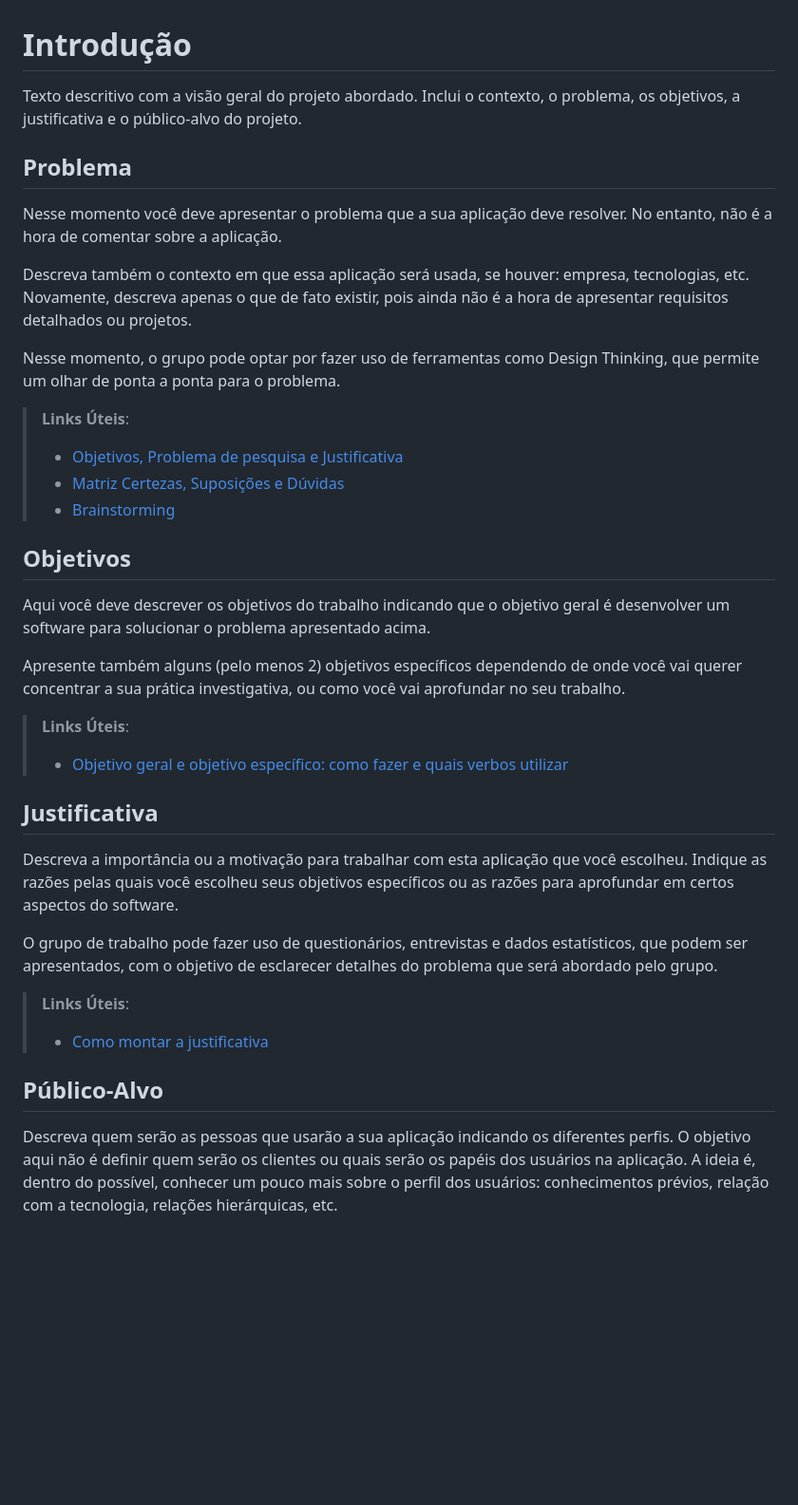
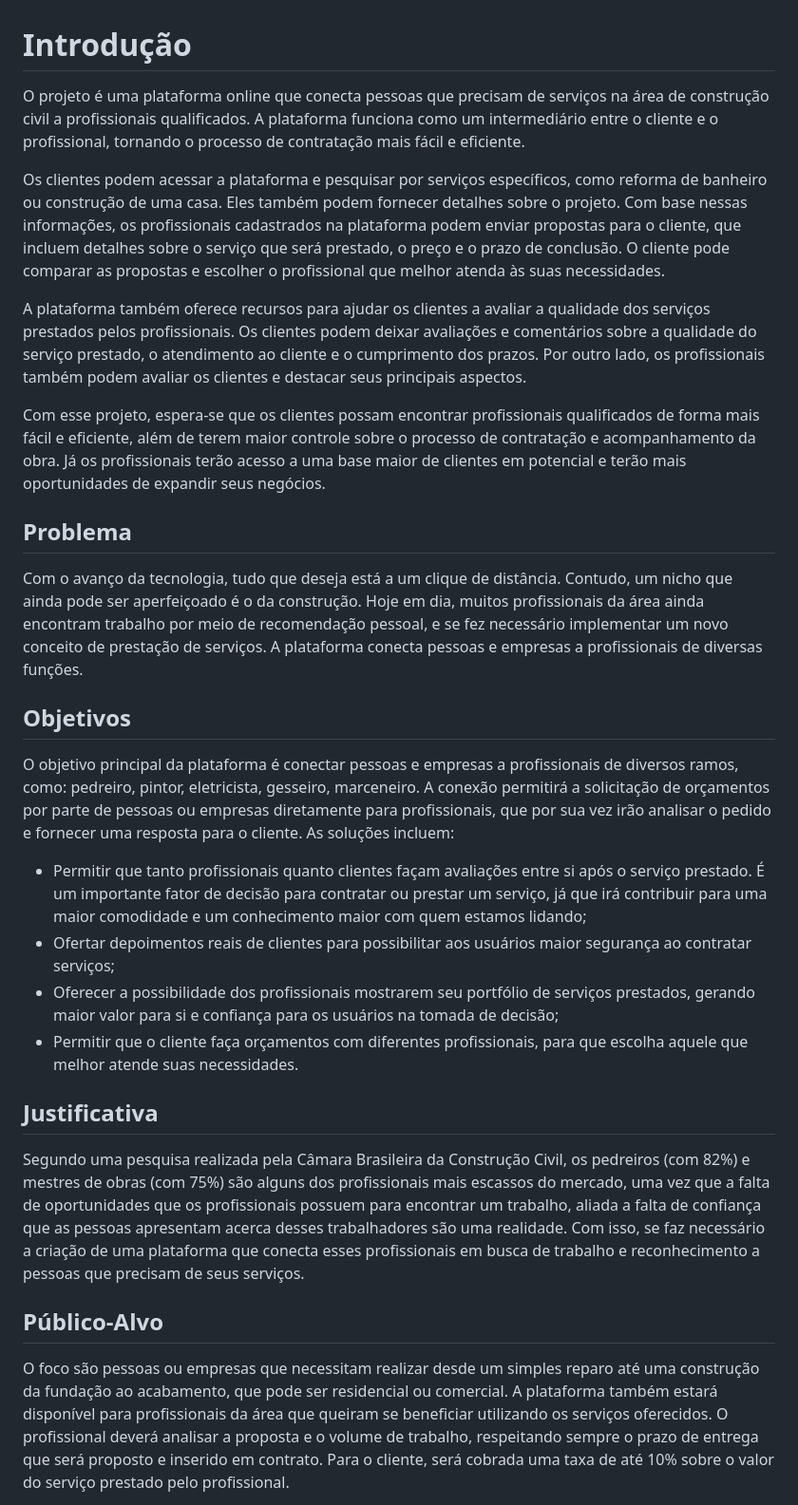
Before and after one commit to ICEI-PUC-Minas-PMV-ADS/PMV-ADS-2023-1-E1-PROJ-WEB-T11-Time2-CONCRETIZE, a Markdown page: docs/01-Documentação de Contexto.md, the part around the change printed below. Shown: that part at 95% size. Rendered like a GitHub page; blank space fills up the shorter version.

Commit message:
Atualização 1 - Documentação de Contexto

```diff
--- a/docs/01-Documentação de Contexto.md
+++ b/docs/01-Documentação de Contexto.md
@@ -1,39 +1,44 @@
 # Introdução
 
-Texto descritivo com a visão geral do projeto abordado. Inclui o contexto, o problema, os objetivos, a justificativa e o público-alvo do projeto.
+O projeto é uma plataforma online que conecta pessoas que precisam de serviços na área de construção civil a profissionais qualificados. A plataforma funciona como um intermediário entre o cliente e o profissional, tornando o processo de contratação mais fácil e eficiente.
+
+Os clientes podem acessar a plataforma e pesquisar por serviços específicos, como reforma de banheiro ou construção de uma casa. Eles também podem fornecer detalhes sobre o projeto. Com base nessas informações, os profissionais cadastrados na plataforma podem enviar propostas para o cliente, que incluem detalhes sobre o serviço que será prestado, o preço e o prazo de conclusão. O cliente pode comparar as propostas e escolher o profissional que melhor atenda às suas necessidades.
+
+A plataforma também oferece recursos para ajudar os clientes a avaliar a qualidade dos serviços prestados pelos profissionais. Os clientes podem deixar avaliações e comentários sobre a qualidade do serviço prestado, o atendimento ao cliente e o cumprimento dos prazos. Por outro lado, os profissionais também podem avaliar os clientes e destacar seus principais aspectos.
+
+Com esse projeto, espera-se que os clientes possam encontrar profissionais qualificados de forma mais fácil e eficiente, além de terem maior controle sobre o processo de contratação e acompanhamento da obra. Já os profissionais terão acesso a uma base maior de clientes em potencial e terão mais oportunidades de expandir seus negócios.
+
+<!-- Texto descritivo com a visão geral do projeto abordado. Inclui o contexto, o problema, os objetivos, a justificativa e o público-alvo do projeto. -->
 
 ## Problema
-Nesse momento você deve apresentar o problema que a sua aplicação deve  resolver. No entanto, não é a hora de comentar sobre a aplicação.
+Com o avanço da tecnologia, tudo que deseja está a um clique de distância. Contudo, um nicho que ainda pode ser aperfeiçoado é o da construção. Hoje em dia, muitos profissionais da área ainda encontram trabalho por meio de recomendação pessoal, e se fez necessário implementar um novo conceito de prestação de serviços.  A plataforma conecta pessoas e empresas a profissionais de diversas funções.
 
-Descreva também o contexto em que essa aplicação será usada, se  houver: empresa, tecnologias, etc. Novamente, descreva apenas o que de  fato existir, pois ainda não é a hora de apresentar requisitos  detalhados ou projetos.
-
-Nesse momento, o grupo pode optar por fazer uso  de ferramentas como Design Thinking, que permite um olhar de ponta a ponta para o problema.
-
-> **Links Úteis**:
+<!-- > **Links Úteis**:
 > - [Objetivos, Problema de pesquisa e Justificativa](https://medium.com/@versioparole/objetivos-problema-de-pesquisa-e-justificativa-c98c8233b9c3)
 > - [Matriz Certezas, Suposições e Dúvidas](https://medium.com/educa%C3%A7%C3%A3o-fora-da-caixa/matriz-certezas-suposi%C3%A7%C3%B5es-e-d%C3%BAvidas-fa2263633655)
-> - [Brainstorming](https://www.euax.com.br/2018/09/brainstorming/)
+> - [Brainstorming](https://www.euax.com.br/2018/09/brainstorming/) -->
 
 ## Objetivos
 
-Aqui você deve descrever os objetivos do trabalho indicando que o objetivo geral é desenvolver um software para solucionar o problema apresentado acima.
+O objetivo principal da plataforma é conectar pessoas e empresas a profissionais de diversos ramos, como: pedreiro, pintor, eletricista, gesseiro, marceneiro. A conexão permitirá a solicitação de orçamentos por parte de pessoas ou empresas diretamente para profissionais, que por sua vez irão analisar o pedido e fornecer uma resposta para o cliente. As soluções incluem:
+<ul>
+ <li>Permitir que tanto profissionais quanto clientes façam avaliações entre si após o serviço prestado. É um importante fator de decisão para contratar ou prestar um serviço, já que irá contribuir para uma maior comodidade e um conhecimento maior com quem estamos lidando;</li>
+ <li>Ofertar depoimentos reais de clientes para possibilitar aos usuários maior segurança ao contratar serviços;</li>
+ <li>Oferecer a possibilidade dos profissionais mostrarem seu portfólio de serviços prestados, gerando maior valor para si e confiança para os usuários na tomada de decisão;</li>
+ <li>Permitir que o cliente faça orçamentos com diferentes profissionais, para que escolha aquele que melhor atende suas necessidades.</li>
+</ul>
 
-Apresente também alguns (pelo menos 2) objetivos específicos dependendo de onde você vai querer concentrar a sua prática investigativa, ou como você vai aprofundar no seu trabalho.
-
-> **Links Úteis**:
-> - [Objetivo geral e objetivo específico: como fazer e quais verbos utilizar](https://blog.mettzer.com/diferenca-entre-objetivo-geral-e-objetivo-especifico/)
+ <!-- > **Links Úteis**:
+> - [Objetivo geral e objetivo específico: como fazer e quais verbos utilizar](https://blog.mettzer.com/diferenca-entre-objetivo-geral-e-objetivo-especifico/) -->
 
 ## Justificativa
 
-Descreva a importância ou a motivação para trabalhar com esta aplicação que você escolheu. Indique as razões pelas quais você escolheu seus objetivos específicos ou as razões para aprofundar em certos aspectos do software.
+Segundo uma pesquisa realizada pela Câmara Brasileira da Construção Civil, os pedreiros (com 82%) e mestres de obras (com 75%) são alguns dos profissionais mais escassos do mercado, uma vez que a falta de oportunidades que os profissionais possuem para encontrar um trabalho, aliada a falta de confiança que as pessoas apresentam acerca desses trabalhadores são uma realidade. Com isso, se faz necessário a criação de uma plataforma que conecta esses profissionais em busca de trabalho e reconhecimento a pessoas que precisam de seus serviços.
 
-O grupo de trabalho pode fazer uso de questionários, entrevistas e dados estatísticos, que podem ser apresentados, com o objetivo de esclarecer detalhes do problema que será abordado pelo grupo.
-
-> **Links Úteis**:
-> - [Como montar a justificativa](https://guiadamonografia.com.br/como-montar-justificativa-do-tcc/)
+<!-- > **Links Úteis**:
+> - [Como montar a justificativa](https://guiadamonografia.com.br/como-montar-justificativa-do-tcc/) -->
 
 ## Público-Alvo
 
-Descreva quem serão as pessoas que usarão a sua aplicação indicando os diferentes perfis. O objetivo aqui não é definir quem serão os clientes ou quais serão os papéis dos usuários na aplicação. A ideia é, dentro do possível, conhecer um pouco mais sobre o perfil dos usuários: conhecimentos prévios, relação com a tecnologia, relações
-hierárquicas, etc.
+O foco são pessoas ou empresas que necessitam realizar desde um simples reparo até uma construção da fundação ao acabamento, que pode ser residencial ou comercial. A plataforma também estará disponível para profissionais da área que queiram se beneficiar utilizando os serviços oferecidos. O profissional deverá analisar a proposta e o volume de trabalho, respeitando sempre o prazo de entrega que será proposto e inserido em contrato. Para o cliente, será cobrada uma taxa de até 10% sobre o valor do serviço prestado pelo profissional.
 
```
Also changed, not shown: other parts of docs/01-Documentação de Contexto.md (+12 -3 lines).
